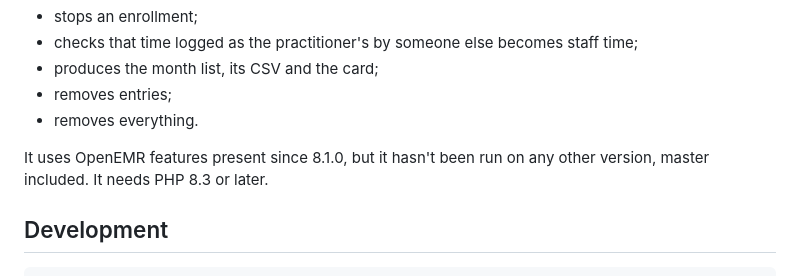
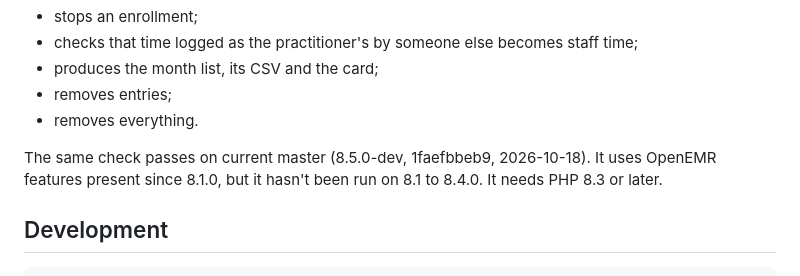
Before and after one commit to anun333/oe-module-care-management, a Markdown page: README.md, the part around the change. Drawn GitHub-style.

Commit message:
docs: checked on OpenEMR master 1faefbbeb9
Co-Authored-By: Claude Opus 5.5 <noreply@anthropic.com>

```diff
--- a/README.md
+++ b/README.md
@@ -91,7 +91,7 @@ Tested with synthetic data on OpenEMR 8.4.1 (Docker image `openemr/openemr:8.4.1
 - removes entries;
 - removes everything.
 
-It uses OpenEMR features present since 8.1.0, but it hasn't been run on any other version, master included. It needs PHP 8.3 or later.
+The same check passes on current master (8.5.0-dev, 1faefbbeb9, 2026-10-18). It uses OpenEMR features present since 8.1.0, but it hasn't been run on 8.1 to 8.4.0. It needs PHP 8.3 or later.
 
 ## Development
 
```
